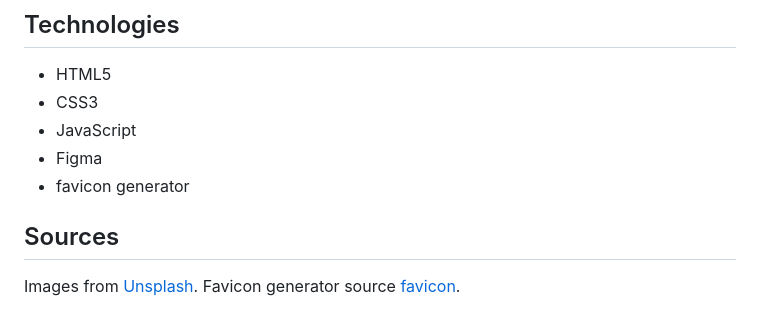
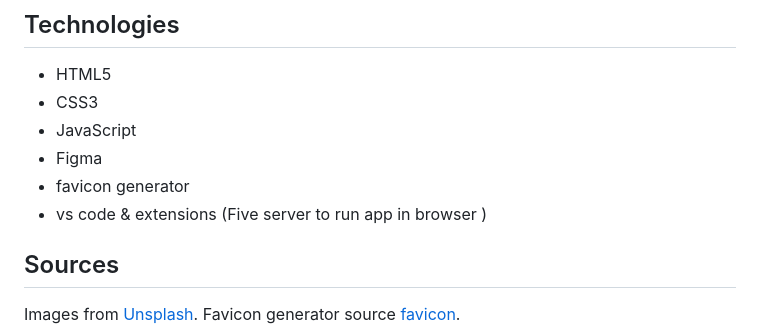
Before and after one commit to meanjula/meanjula.github.io, a Markdown page: readme.md, the part around the change. GitHub-like rendering.

```diff
--- a/readme.md
+++ b/readme.md
@@ -27,6 +27,7 @@ Designed logo in figma.
 - JavaScript
 - Figma
 - favicon generator
+- vs code & extensions (Five server to run app in browser )
 
 ## Sources
 
```
Also changed, not shown: images/microsoft-azure.png (added), 2 other files.
